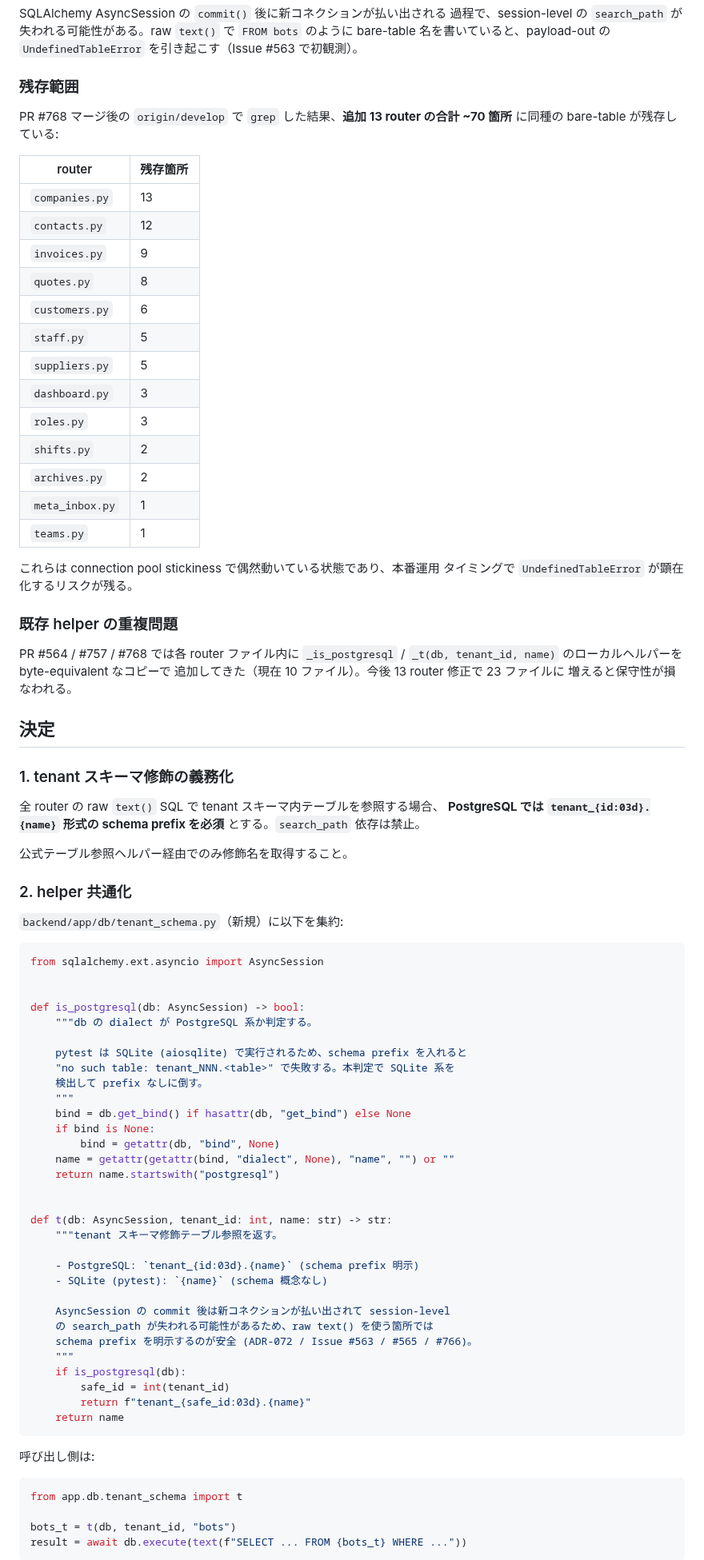
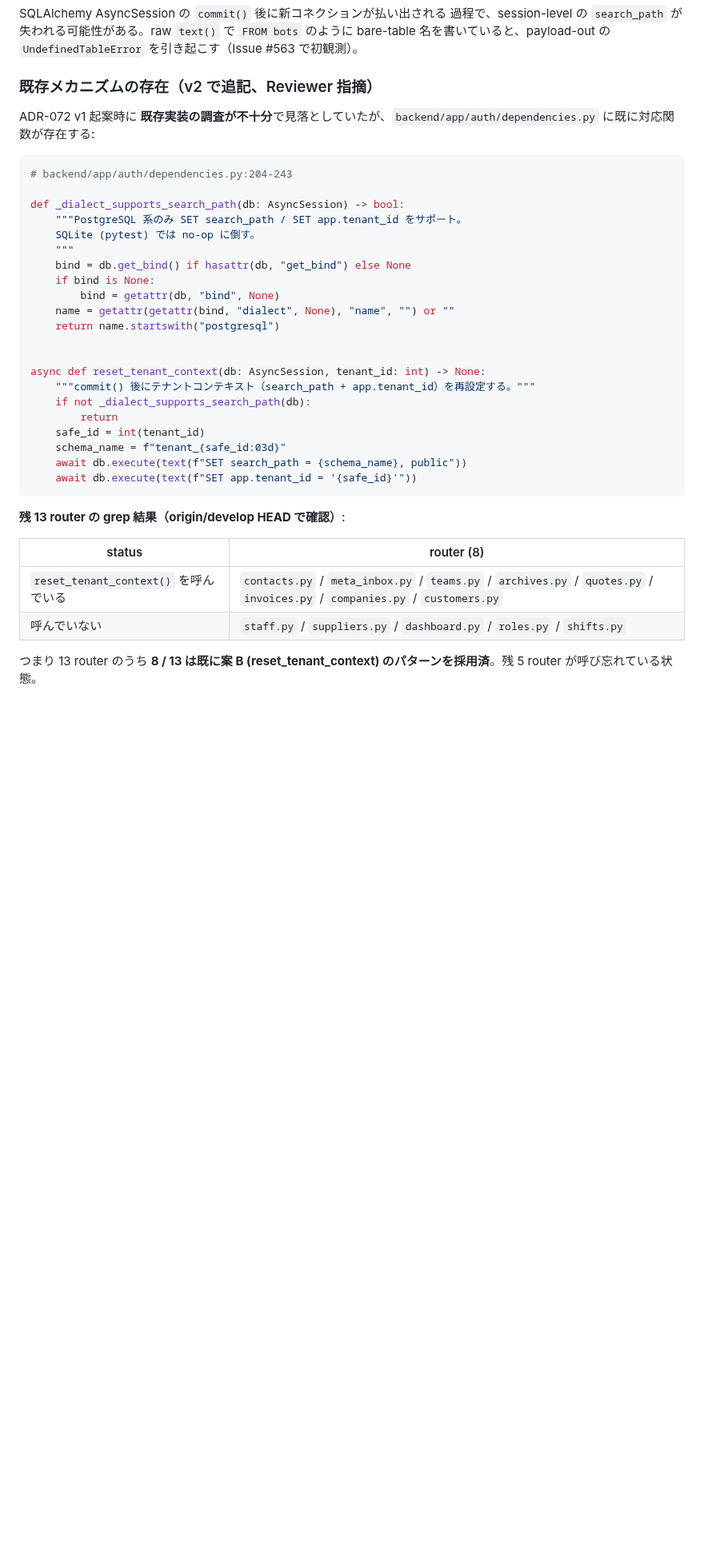
Before and after one commit to shingo-ops/astro-webapp, a Markdown page: docs/adr/ADR-072-tenant-schema-prefix-enforcement.md, the part around one of its changes. Shown at 80% size. Rendered like a GitHub page; blank space fills up the shorter version.

````diff
--- a/docs/adr/ADR-072-tenant-schema-prefix-enforcement.md
+++ b/docs/adr/ADR-072-tenant-schema-prefix-enforcement.md
@@ -27,61 +27,16 @@ SQLAlchemy AsyncSession の `commit()` 後に新コネクションが払い出
 で `FROM bots` のように bare-table 名を書いていると、payload-out の
 `UndefinedTableError` を引き起こす（Issue #563 で初観測）。
 
-### 残存範囲
+### 既存メカニズムの存在（v2 で追記、Reviewer 指摘）
 
-PR #768 マージ後の `origin/develop` で `grep` した結果、**追加 13 router
-の合計 ~70 箇所** に同種の bare-table が残存している:
-
-| router | 残存箇所 |
-|---|---|
-| `companies.py` | 13 |
-| `contacts.py` | 12 |
-| `invoices.py` | 9 |
-| `quotes.py` | 8 |
-| `customers.py` | 6 |
-| `staff.py` | 5 |
-| `suppliers.py` | 5 |
-| `dashboard.py` | 3 |
-| `roles.py` | 3 |
-| `shifts.py` | 2 |
-| `archives.py` | 2 |
-| `meta_inbox.py` | 1 |
-| `teams.py` | 1 |
-
-これらは connection pool stickiness で偶然動いている状態であり、本番運用
-タイミングで `UndefinedTableError` が顕在化するリスクが残る。
-
-### 既存 helper の重複問題
-
-PR #564 / #757 / #768 では各 router ファイル内に `_is_postgresql` /
-`_t(db, tenant_id, name)` のローカルヘルパーを byte-equivalent なコピーで
-追加してきた（現在 10 ファイル）。今後 13 router 修正で 23 ファイルに
-増えると保守性が損なわれる。
-
-## 決定
-
-### 1. tenant スキーマ修飾の義務化
-
-全 router の raw `text()` SQL で tenant スキーマ内テーブルを参照する場合、
-**PostgreSQL では `tenant_{id:03d}.{name}` 形式の schema prefix を必須**
-とする。`search_path` 依存は禁止。
-
-公式テーブル参照ヘルパー経由でのみ修飾名を取得すること。
-
-### 2. helper 共通化
-
-`backend/app/db/tenant_schema.py`（新規）に以下を集約:
+ADR-072 v1 起案時に **既存実装の調査が不十分**で見落としていたが、`backend/app/auth/dependencies.py` に既に対応関数が存在する:
 
 ```python
-from sqlalchemy.ext.asyncio import AsyncSession
+# backend/app/auth/dependencies.py:204-243
 
-
-def is_postgresql(db: AsyncSession) -> bool:
-    """db の dialect が PostgreSQL 系か判定する。
-
-    pytest は SQLite (aiosqlite) で実行されるため、schema prefix を入れると
-    "no such table: tenant_NNN.<table>" で失敗する。本判定で SQLite 系を
-    検出して prefix なしに倒す。
+def _dialect_supports_search_path(db: AsyncSession) -> bool:
+    """PostgreSQL 系のみ SET search_path / SET app.tenant_id をサポート。
+    SQLite (pytest) では no-op に倒す。
     """
     bind = db.get_bind() if hasattr(db, "get_bind") else None
     if bind is None:
@@ -90,28 +45,22 @@ def is_postgresql(db: AsyncSession) -> bool:
     return name.startswith("postgresql")
 
 
-def t(db: AsyncSession, tenant_id: int, name: str) -> str:
-    """tenant スキーマ修飾テーブル参照を返す。
-
-    - PostgreSQL: `tenant_{id:03d}.{name}` (schema prefix 明示)
-    - SQLite (pytest): `{name}` (schema 概念なし)
-
-    AsyncSession の commit 後は新コネクションが払い出されて session-level
-    の search_path が失われる可能性があるため、raw text() を使う箇所では
-    schema prefix を明示するのが安全 (ADR-072 / Issue #563 / #565 / #766)。
-    """
-    if is_postgresql(db):
-        safe_id = int(tenant_id)
-        return f"tenant_{safe_id:03d}.{name}"
-    return name
+async def reset_tenant_context(db: AsyncSession, tenant_id: int) -> None:
+    """commit() 後にテナントコンテキスト（search_path + app.tenant_id）を再設定する。"""
+    if not _dialect_supports_search_path(db):
+        return
+    safe_id = int(tenant_id)
+    schema_name = f"tenant_{safe_id:03d}"
+    await db.execute(text(f"SET search_path = {schema_name}, public"))
+    await db.execute(text(f"SET app.tenant_id = '{safe_id}'"))
 ```
 
-呼び出し側は:
+**残 13 router の grep 結果（origin/develop HEAD で確認）**:
 
-```python
-from app.db.tenant_schema import t
+| status | router (8) |
+|---|---|
+| `reset_tenant_context()` を呼んでいる | `contacts.py` / `meta_inbox.py` / `teams.py` / `archives.py` / `quotes.py` / `invoices.py` / `companies.py` / `customers.py` |
+| 呼んでいない | `staff.py` / `suppliers.py` / `dashboard.py` / `roles.py` / `shifts.py` |
 
-bots_t = t(db, tenant_id, "bots")
-result = await db.execute(text(f"SELECT ... FROM {bots_t} WHERE ..."))
-```
+つまり 13 router のうち **8 / 13 は既に案 B (reset_tenant_context) のパターンを採用済**。残 5 router が呼び忘れている状態。
 
````
Also changed, not shown: other parts of docs/adr/ADR-072-tenant-schema-prefix-enforcement.md (+79 -32 lines).
